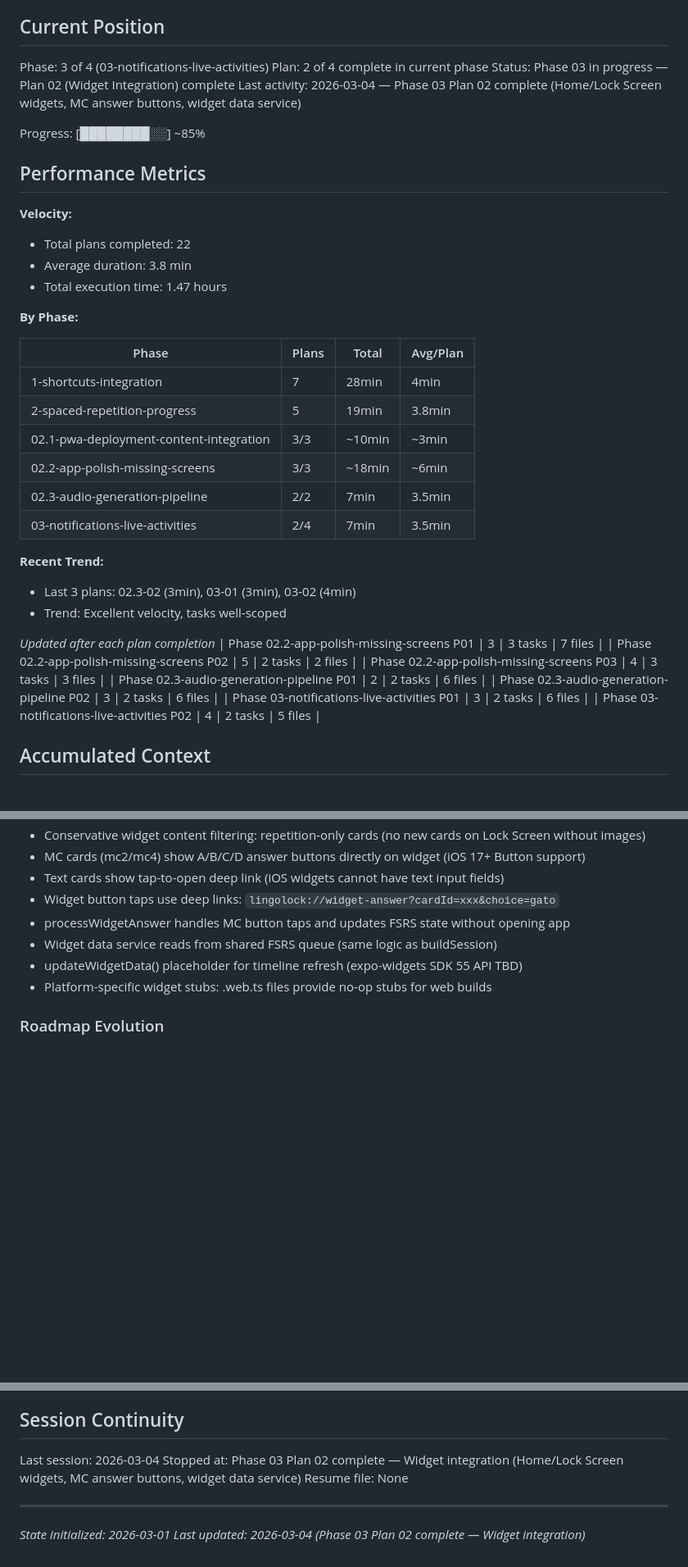
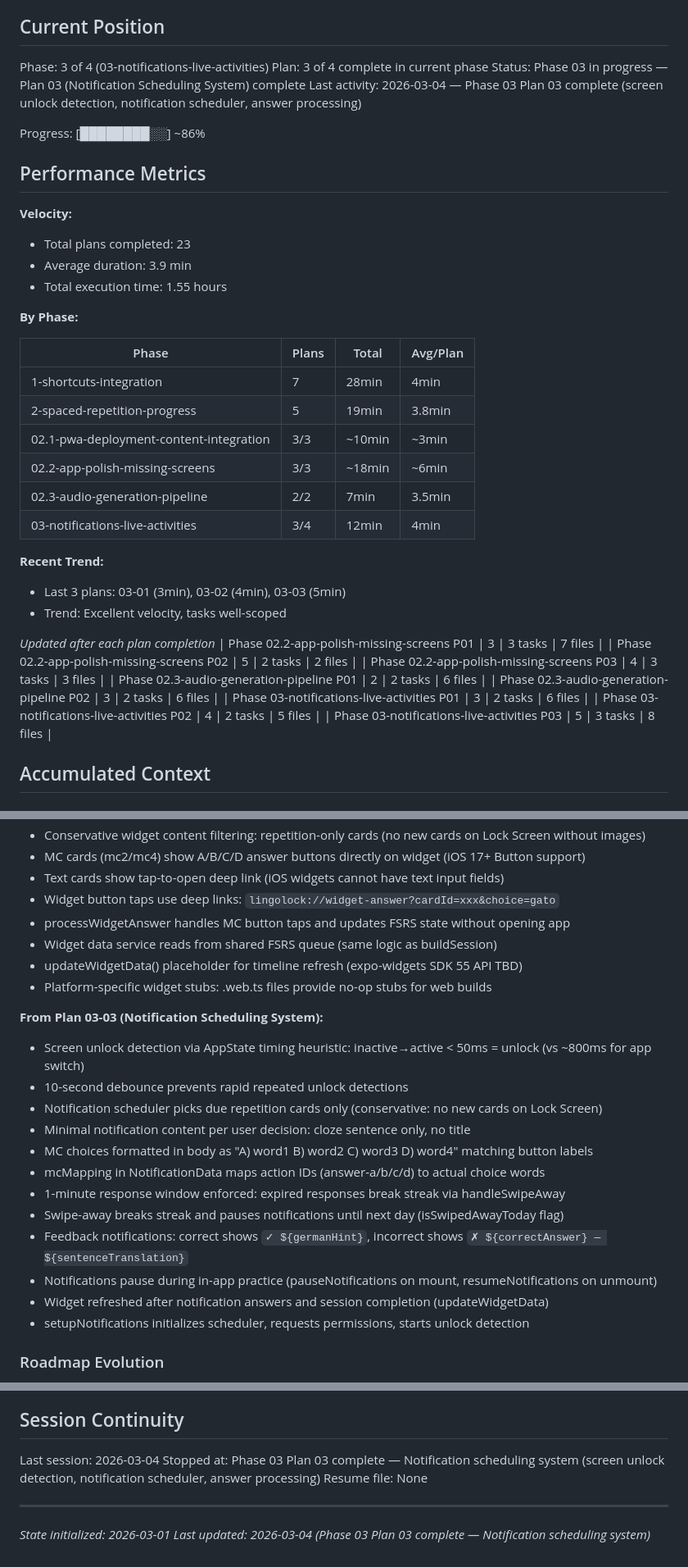
Before and after one commit to Chrigarr9/LingoLock, a Markdown page: .planning/STATE.md, 3 parts joined by grey strips. Shown at 82% size. GitHub-like rendering; blank space fills up the shorter version.

Commit message:
docs(03-03): complete notification scheduling system plan
Tasks completed: 3/3
- Task 1: Screen unlock detector and notification scheduler
- Task 2: Notification response handling with FSRS and stats updates
- Task 3: Complete notification loop wired (integrated into Task 2)

SUMMARY: .planning/phases/03-notifications-live-activities/03-03-SUMMARY.md

Co-Authored-By: Claude Opus 4.6 <noreply@anthropic.com>

```diff
--- a/.planning/STATE.md
+++ b/.planning/STATE.md
@@ -23,18 +23,18 @@ See: .planning/PROJECT.md (updated 2026-03-01)
 ## Current Position
 
 Phase: 3 of 4 (03-notifications-live-activities)
-Plan: 2 of 4 complete in current phase
-Status: Phase 03 in progress — Plan 02 (Widget Integration) complete
-Last activity: 2026-03-04 — Phase 03 Plan 02 complete (Home/Lock Screen widgets, MC answer buttons, widget data service)
+Plan: 3 of 4 complete in current phase
+Status: Phase 03 in progress — Plan 03 (Notification Scheduling System) complete
+Last activity: 2026-03-04 — Phase 03 Plan 03 complete (screen unlock detection, notification scheduler, answer processing)
 
-Progress: [████████░░] ~85%
+Progress: [████████░░] ~86%
 
 ## Performance Metrics
 
 **Velocity:**
-- Total plans completed: 22
-- Average duration: 3.8 min
-- Total execution time: 1.47 hours
+- Total plans completed: 23
+- Average duration: 3.9 min
+- Total execution time: 1.55 hours
 
 **By Phase:**
 
@@ -45,10 +45,10 @@ Progress: [████████░░] ~85%
 | 02.1-pwa-deployment-content-integration | 3/3 | ~10min | ~3min |
 | 02.2-app-polish-missing-screens | 3/3 | ~18min | ~6min |
 | 02.3-audio-generation-pipeline | 2/2 | 7min | 3.5min |
-| 03-notifications-live-activities | 2/4 | 7min | 3.5min |
+| 03-notifications-live-activities | 3/4 | 12min | 4min |
 
 **Recent Trend:**
-- Last 3 plans: 02.3-02 (3min), 03-01 (3min), 03-02 (4min)
+- Last 3 plans: 03-01 (3min), 03-02 (4min), 03-03 (5min)
 - Trend: Excellent velocity, tasks well-scoped
 
 *Updated after each plan completion*
@@ -59,6 +59,7 @@ Progress: [████████░░] ~85%
 | Phase 02.3-audio-generation-pipeline P02 | 3 | 2 tasks | 6 files |
 | Phase 03-notifications-live-activities P01 | 3 | 2 tasks | 6 files |
 | Phase 03-notifications-live-activities P02 | 4 | 2 tasks | 5 files |
+| Phase 03-notifications-live-activities P03 | 5 | 3 tasks | 8 files |
 
 ## Accumulated Context
 
@@ -247,6 +248,20 @@ Recent decisions affecting current work:
 - updateWidgetData() placeholder for timeline refresh (expo-widgets SDK 55 API TBD)
 - Platform-specific widget stubs: .web.ts files provide no-op stubs for web builds
 
+**From Plan 03-03 (Notification Scheduling System):**
+- Screen unlock detection via AppState timing heuristic: inactive→active < 50ms = unlock (vs ~800ms for app switch)
+- 10-second debounce prevents rapid repeated unlock detections
+- Notification scheduler picks due repetition cards only (conservative: no new cards on Lock Screen)
+- Minimal notification content per user decision: cloze sentence only, no title
+- MC choices formatted in body as "A) word1  B) word2  C) word3  D) word4" matching button labels
+- mcMapping in NotificationData maps action IDs (answer-a/b/c/d) to actual choice words
+- 1-minute response window enforced: expired responses break streak via handleSwipeAway
+- Swipe-away breaks streak and pauses notifications until next day (isSwipedAwayToday flag)
+- Feedback notifications: correct shows `✓ ${germanHint}`, incorrect shows `✗ ${correctAnswer} — ${sentenceTranslation}`
+- Notifications pause during in-app practice (pauseNotifications on mount, resumeNotifications on unmount)
+- Widget refreshed after notification answers and session completion (updateWidgetData)
+- setupNotifications initializes scheduler, requests permissions, starts unlock detection
+
 ### Roadmap Evolution
 
 - Phase 3 (Deck Import) removed — replaced by own content pipeline, Anki import no longer needed
@@ -283,9 +298,9 @@ None yet.
 ## Session Continuity
 
 Last session: 2026-03-04
-Stopped at: Phase 03 Plan 02 complete — Widget integration (Home/Lock Screen widgets, MC answer buttons, widget data service)
+Stopped at: Phase 03 Plan 03 complete — Notification scheduling system (screen unlock detection, notification scheduler, answer processing)
 Resume file: None
 
 ---
 *State initialized: 2026-03-01*
-*Last updated: 2026-03-04 (Phase 03 Plan 02 complete — Widget integration)*
+*Last updated: 2026-03-04 (Phase 03 Plan 03 complete — Notification scheduling system)*
```
Also changed, not shown: other parts of .planning/STATE.md (+2 -2 lines), 1 other file.
